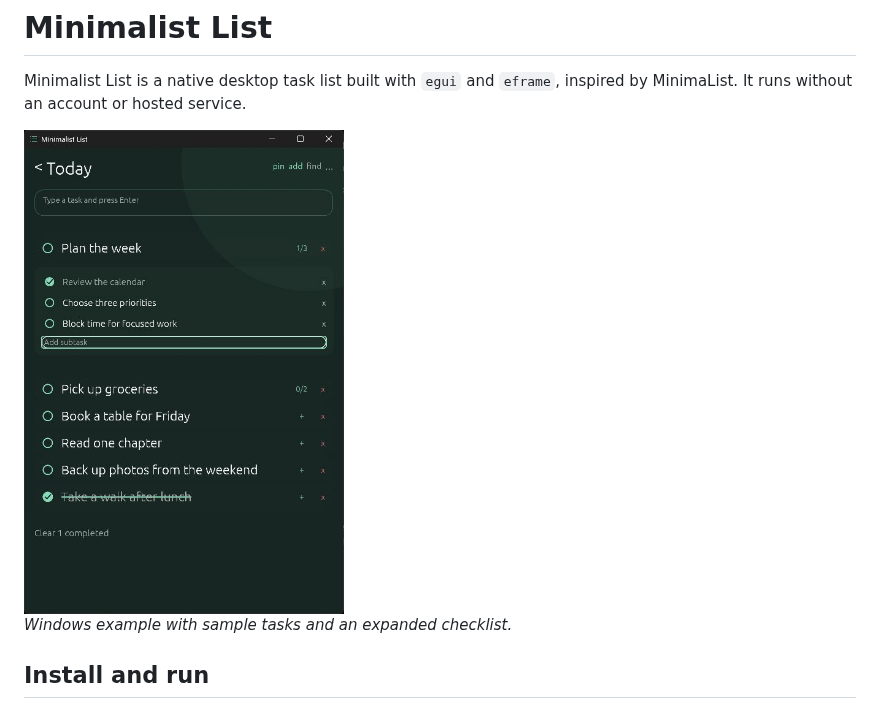
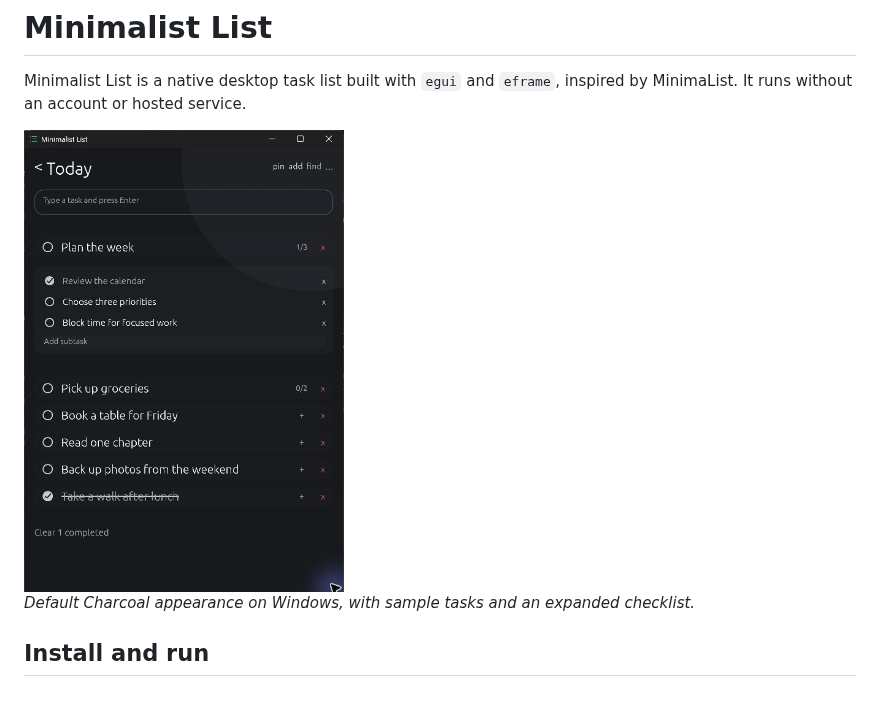
Before and after one commit to pszemraj/minimalist-list, a Markdown page: README.md, the part around the change. Rendered like a GitHub page; pictures changed too: assets/ui.jpg (deleted), assets/ui.png (added).

Commit message:
docs: refresh README screenshot for charcoal default

```diff
--- a/README.md
+++ b/README.md
@@ -2,9 +2,9 @@
 
 Minimalist List is a native desktop task list built with `egui` and `eframe`, inspired by MinimaList. It runs without an account or hosted service.
 
-<img src="assets/ui.jpg" alt="Minimalist List on Windows, showing tasks, subtasks, and completion" width="320">
+<img src="assets/ui.png" alt="Minimalist List on Windows in the default Charcoal palette, showing tasks, subtasks, and completion" width="320">
 
-*Windows example with sample tasks and an expanded checklist.*
+*Default Charcoal appearance on Windows, with sample tasks and an expanded checklist.*
 
 ## Install and run
 
```
